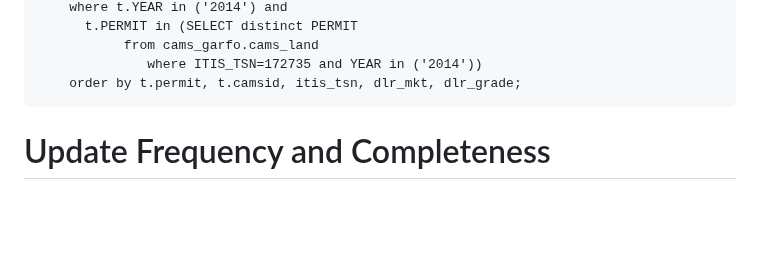
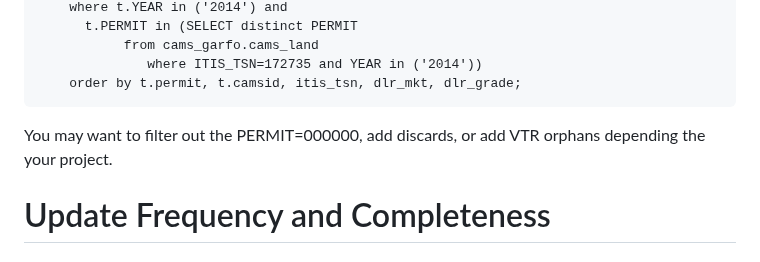
Before and after one commit to NEFSC/READ-SSB-Lee-metadata, a Markdown page: CAMS.md, the part around the change. Rendered like a GitHub page; blank space fills up the shorter version.

Commit message:
add caveat.

````diff
--- a/CAMS.md
+++ b/CAMS.md
@@ -117,7 +117,7 @@ LEFT OUTER JOIN
     order by t.permit, t.camsid, itis_tsn, dlr_mkt, dlr_grade;
 ```
 
-
+You may want to filter out the PERMIT=000000, add discards, or add VTR orphans depending the your project.
 
 
 
````
